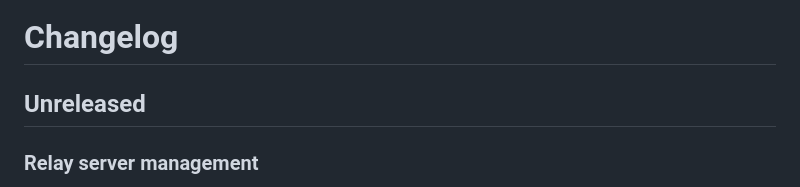
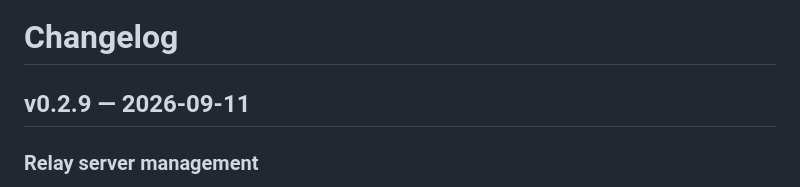
Before and after one commit to plutack/wiretap, a Markdown page: CHANGELOG.md, the part around the change. Drawn GitHub-style.

```diff
--- a/CHANGELOG.md
+++ b/CHANGELOG.md
@@ -1,6 +1,6 @@
 # Changelog
 
-## Unreleased
+## v0.2.9 — 2026-09-11
 
 ### Relay server management
 
```
Also changed, not shown: docs/releases/v0.2.9.md (added, +67 -0 lines).
